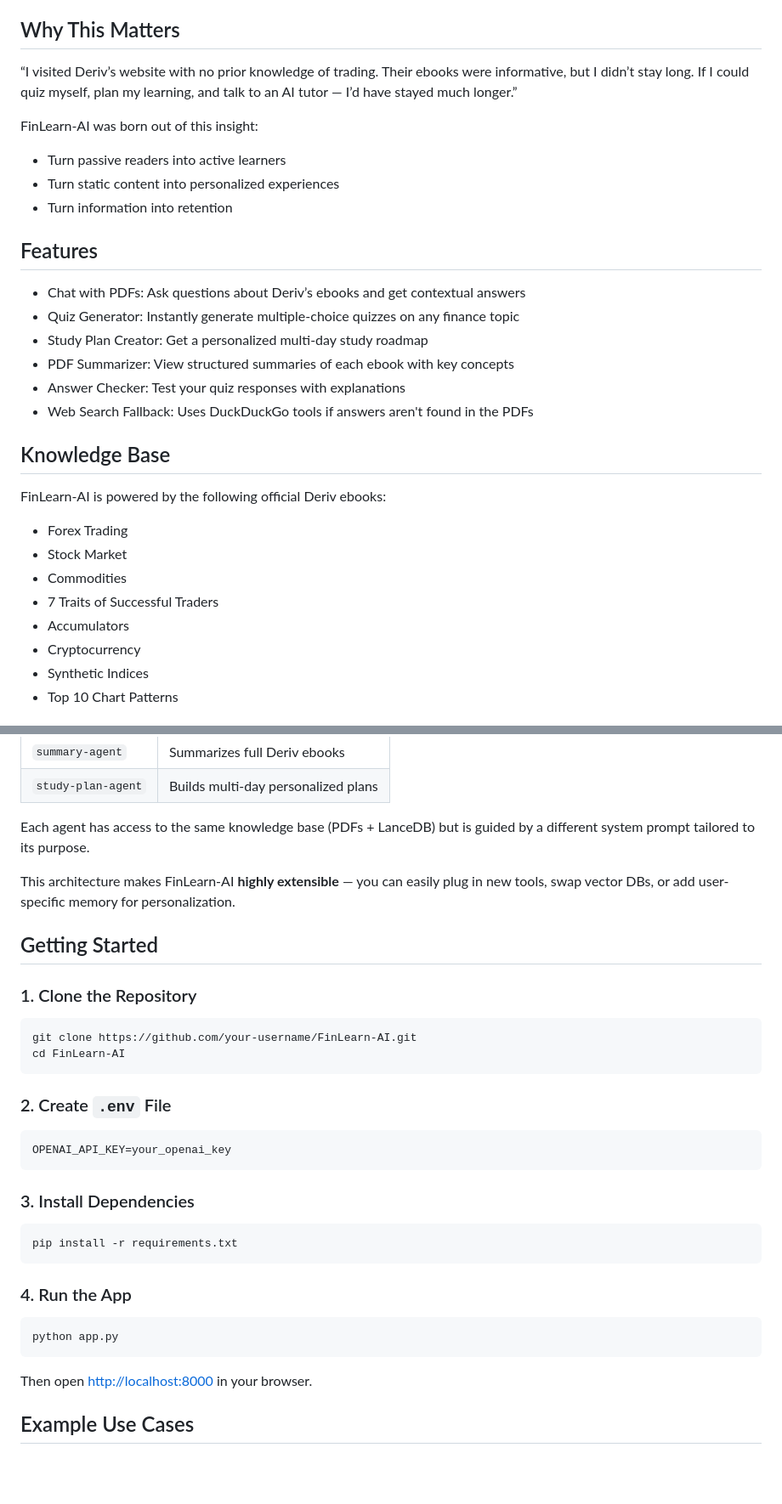
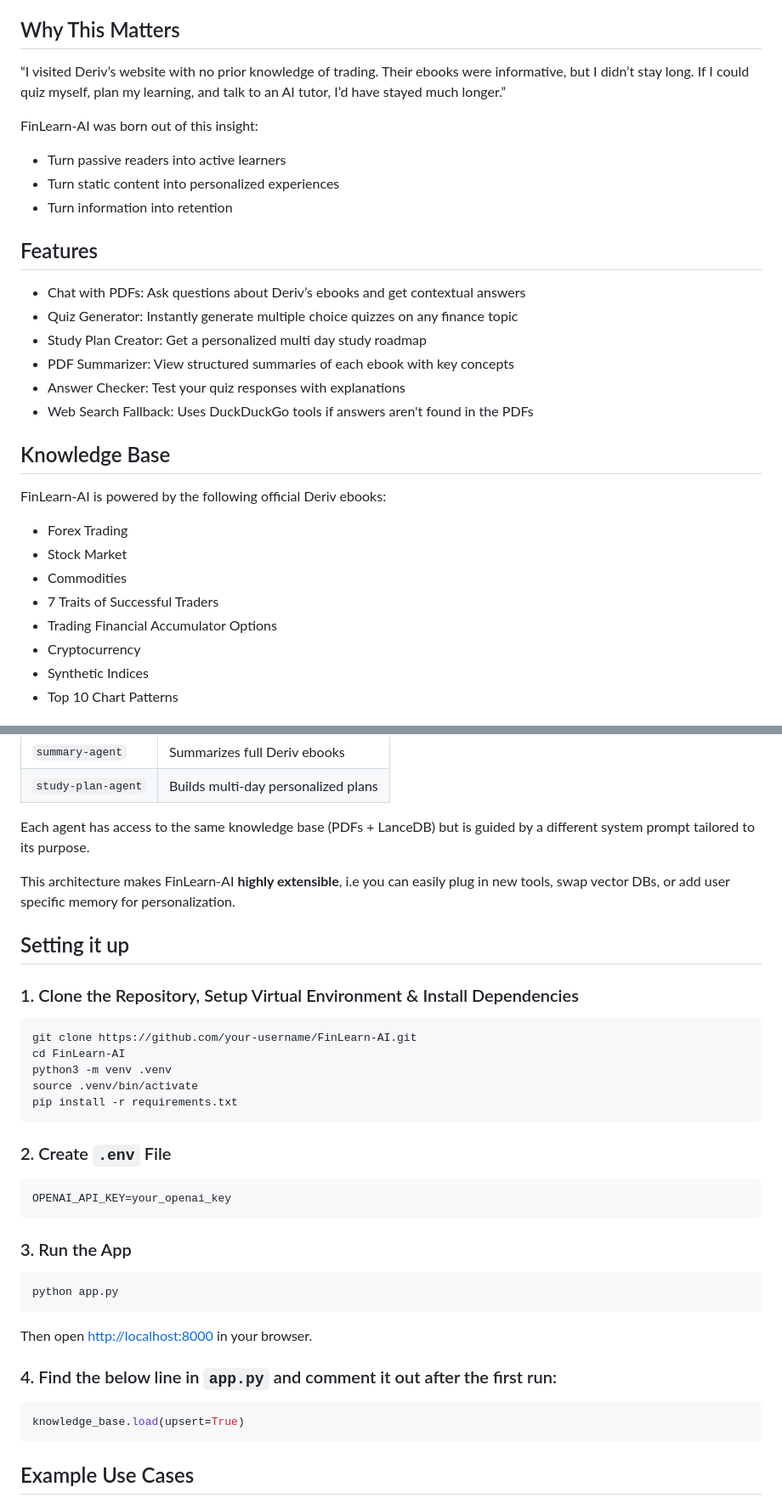
Before and after one commit to naganandana-n/FinLearn-AI, a Markdown page: README.md, 2 parts joined by grey strips. Shown: that part at 85% size. Rendered like a GitHub page; blank space fills up the shorter version.

Commit message:
modified README.md to better explain our goal

````diff
--- a/README.md
+++ b/README.md
@@ -13,7 +13,7 @@ Inspired by Amazon’s strategy of using Generative AI to foster customer loyalt
 
 ## Why This Matters
 
-“I visited Deriv’s website with no prior knowledge of trading. Their ebooks were informative, but I didn’t stay long. If I could quiz myself, plan my learning, and talk to an AI tutor — I’d have stayed much longer.”
+“I visited Deriv’s website with no prior knowledge of trading. Their ebooks were informative, but I didn’t stay long. If I could quiz myself, plan my learning, and talk to an AI tutor, I’d have stayed much longer.”
 
 FinLearn-AI was born out of this insight:
 - Turn passive readers into active learners
@@ -23,8 +23,8 @@ FinLearn-AI was born out of this insight:
 ## Features
 
 - Chat with PDFs: Ask questions about Deriv’s ebooks and get contextual answers
-- Quiz Generator: Instantly generate multiple-choice quizzes on any finance topic
-- Study Plan Creator: Get a personalized multi-day study roadmap
+- Quiz Generator: Instantly generate multiple choice quizzes on any finance topic
+- Study Plan Creator: Get a personalized multi day study roadmap
 - PDF Summarizer: View structured summaries of each ebook with key concepts
 - Answer Checker: Test your quiz responses with explanations
 - Web Search Fallback: Uses DuckDuckGo tools if answers aren't found in the PDFs
@@ -37,7 +37,7 @@ FinLearn-AI is powered by the following official Deriv ebooks:
 - Stock Market
 - Commodities
 - 7 Traits of Successful Traders
-- Accumulators
+- Trading Financial Accumulator Options
 - Cryptocurrency
 - Synthetic Indices
 - Top 10 Chart Patterns
@@ -85,14 +85,17 @@ FinLearn-AI uses a modular, multi-agent architecture powered by the [Agno](https
 
 Each agent has access to the same knowledge base (PDFs + LanceDB) but is guided by a different system prompt tailored to its purpose.
 
-This architecture makes FinLearn-AI **highly extensible** — you can easily plug in new tools, swap vector DBs, or add user-specific memory for personalization.
+This architecture makes FinLearn-AI **highly extensible**, i.e you can easily plug in new tools, swap vector DBs, or add user specific memory for personalization.
 
-## Getting Started
+## Setting it up
 
-### 1. Clone the Repository
+### 1. Clone the Repository, Setup Virtual Environment & Install Dependencies
 ```bash
 git clone https://github.com/your-username/FinLearn-AI.git
 cd FinLearn-AI
+python3 -m venv .venv
+source .venv/bin/activate
+pip install -r requirements.txt
 ```
 
 ### 2. Create `.env` File
@@ -101,19 +104,19 @@ cd FinLearn-AI
 OPENAI_API_KEY=your_openai_key
 ```
 
-### 3. Install Dependencies
-
-```bash
-pip install -r requirements.txt
-```
-
-### 4. Run the App
+### 3. Run the App
 
 ```bash
 python app.py
 ```
 
 Then open [http://localhost:8000](http://localhost:8000) in your browser.
+
+### 4. Find the below line in `app.py` and comment it out after the first run:
+
+```python
+knowledge_base.load(upsert=True)
+```
 
 ## Example Use Cases
 
````
Also changed, not shown: other parts of README.md (+4 -4 lines).
